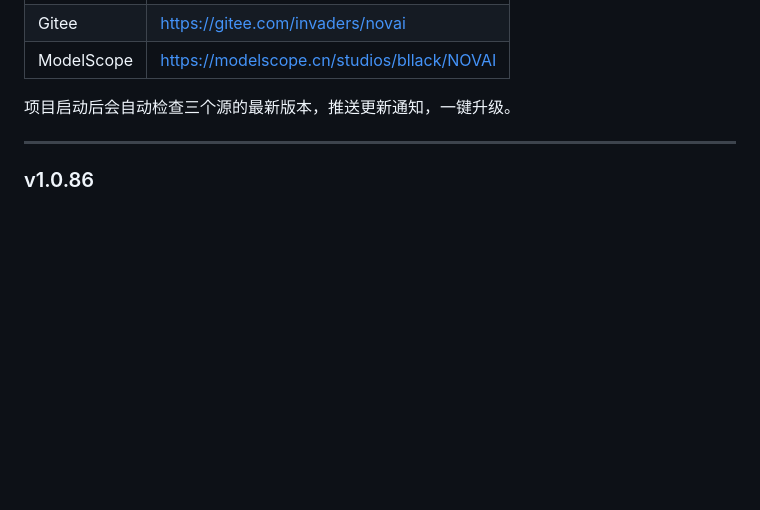
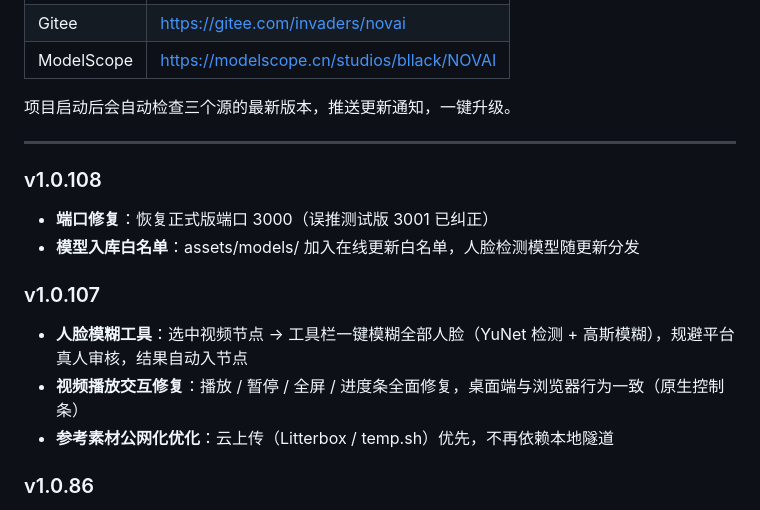
Before and after one commit to invaders-2/NOVAI, a Markdown page: README.md, the part around one of its changes. GitHub-like rendering; blank space fills up the shorter version.

```diff
--- a/README.md
+++ b/README.md
@@ -121,6 +154,17 @@ python main.py
 项目启动后会自动检查三个源的最新版本，推送更新通知，一键升级。
 
 ---
+
+### v1.0.108
+
+- **端口修复**：恢复正式版端口 3000（误推测试版 3001 已纠正）
+- **模型入库白名单**：assets/models/ 加入在线更新白名单，人脸检测模型随更新分发
+
+### v1.0.107
+
+- **人脸模糊工具**：选中视频节点 → 工具栏一键模糊全部人脸（YuNet 检测 + 高斯模糊），规避平台真人审核，结果自动入节点
+- **视频播放交互修复**：播放 / 暂停 / 全屏 / 进度条全面修复，桌面端与浏览器行为一致（原生控制条）
+- **参考素材公网化优化**：云上传（Litterbox / temp.sh）优先，不再依赖本地隧道
 
 ### v1.0.86
 
```
Also changed, not shown: other parts of README.md (+33 -0 lines), README.en.md (added, +201 -0 lines).
